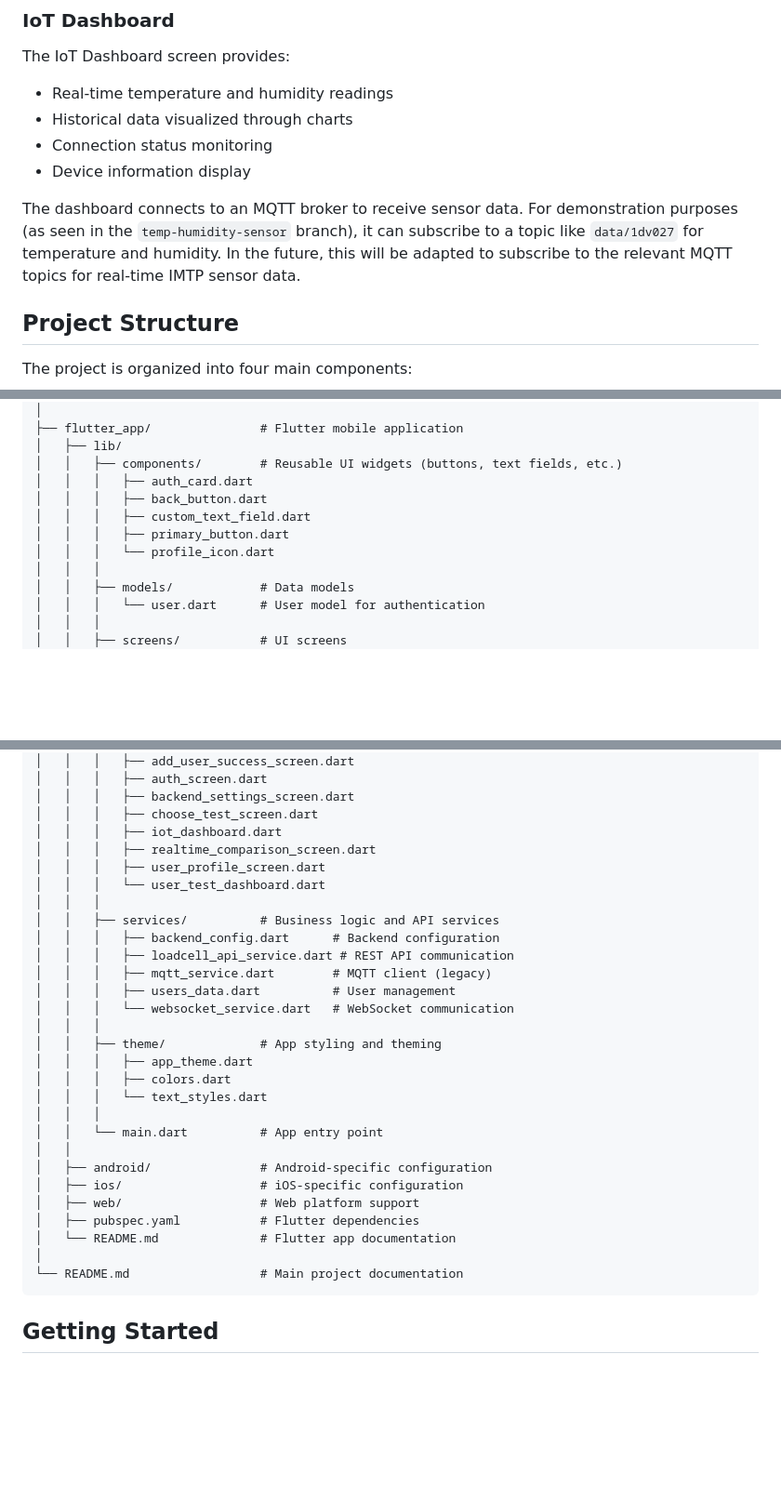
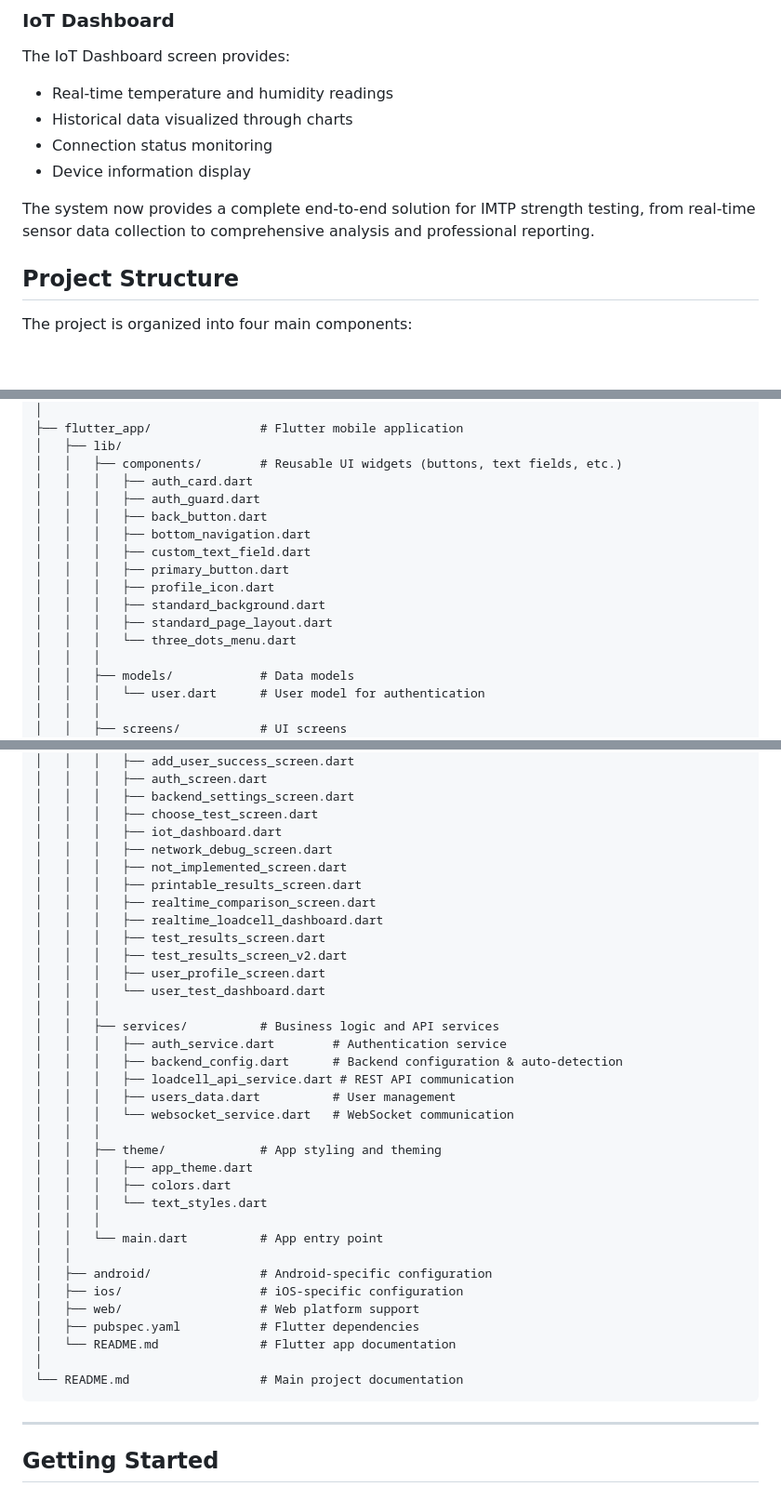
Before and after one commit to iot-lnu/iotlab-pilotcase-sportappeal, a Markdown page: README.md, 3 parts joined by grey strips. Shown at 93% size. GitHub-like rendering; blank space fills up the shorter version.

````diff
--- a/README.md
+++ b/README.md
@@ -80,7 +80,9 @@ The IoT Dashboard screen provides:
 - Connection status monitoring
 - Device information display
 
-The dashboard connects to an MQTT broker to receive sensor data. For demonstration purposes (as seen in the `temp-humidity-sensor` branch), it can subscribe to a topic like `data/1dv027` for temperature and humidity. In the future, this will be adapted to subscribe to the relevant MQTT topics for real-time IMTP sensor data.
+
+
+The system now provides a complete end-to-end solution for IMTP strength testing, from real-time sensor data collection to comprehensive analysis and professional reporting.
 
 ## Project Structure
 
@@ -105,10 +107,15 @@ idrott-app/
 │   ├── lib/
 │   │   ├── components/        # Reusable UI widgets (buttons, text fields, etc.)
 │   │   │   ├── auth_card.dart
+│   │   │   ├── auth_guard.dart
 │   │   │   ├── back_button.dart
+│   │   │   ├── bottom_navigation.dart
 │   │   │   ├── custom_text_field.dart
 │   │   │   ├── primary_button.dart
-│   │   │   └── profile_icon.dart
+│   │   │   ├── profile_icon.dart
+│   │   │   ├── standard_background.dart
+│   │   │   ├── standard_page_layout.dart
+│   │   │   └── three_dots_menu.dart
 │   │   │
 │   │   ├── models/            # Data models
 │   │   │   └── user.dart      # User model for authentication
@@ -128,14 +135,20 @@ idrott-app/
 │   │   │   ├── backend_settings_screen.dart
 │   │   │   ├── choose_test_screen.dart
 │   │   │   ├── iot_dashboard.dart
+│   │   │   ├── network_debug_screen.dart
+│   │   │   ├── not_implemented_screen.dart
+│   │   │   ├── printable_results_screen.dart
 │   │   │   ├── realtime_comparison_screen.dart
+│   │   │   ├── realtime_loadcell_dashboard.dart
+│   │   │   ├── test_results_screen.dart
+│   │   │   ├── test_results_screen_v2.dart
 │   │   │   ├── user_profile_screen.dart
 │   │   │   └── user_test_dashboard.dart
 │   │   │
 │   │   ├── services/          # Business logic and API services
-│   │   │   ├── backend_config.dart      # Backend configuration
+│   │   │   ├── auth_service.dart        # Authentication service
+│   │   │   ├── backend_config.dart      # Backend configuration & auto-detection
 │   │   │   ├── loadcell_api_service.dart # REST API communication
-│   │   │   ├── mqtt_service.dart        # MQTT client (legacy)
 │   │   │   ├── users_data.dart          # User management
 │   │   │   └── websocket_service.dart   # WebSocket communication
 │   │   │
@@ -154,6 +167,9 @@ idrott-app/
 │
 └── README.md                  # Main project documentation
 ```
+
+
+---
 
 ## Getting Started
 
````
Also changed, not shown: TODO_LIST.md (+149 -131 lines).
